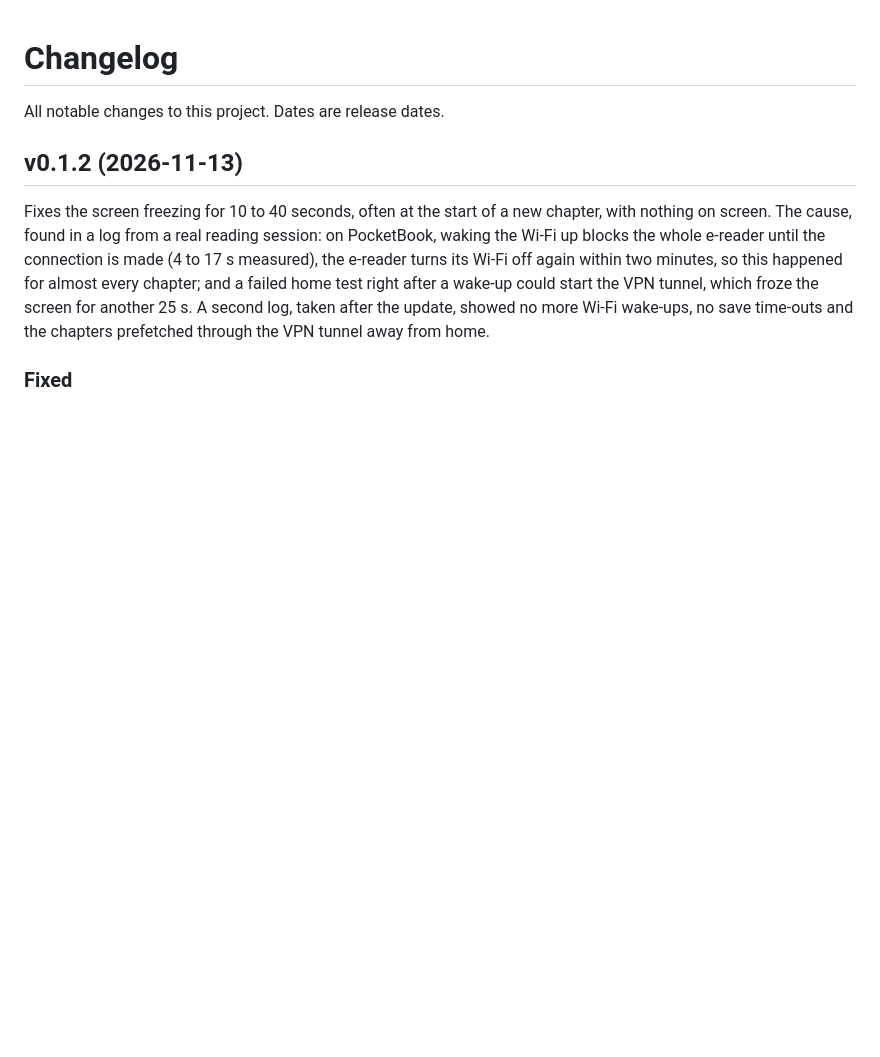
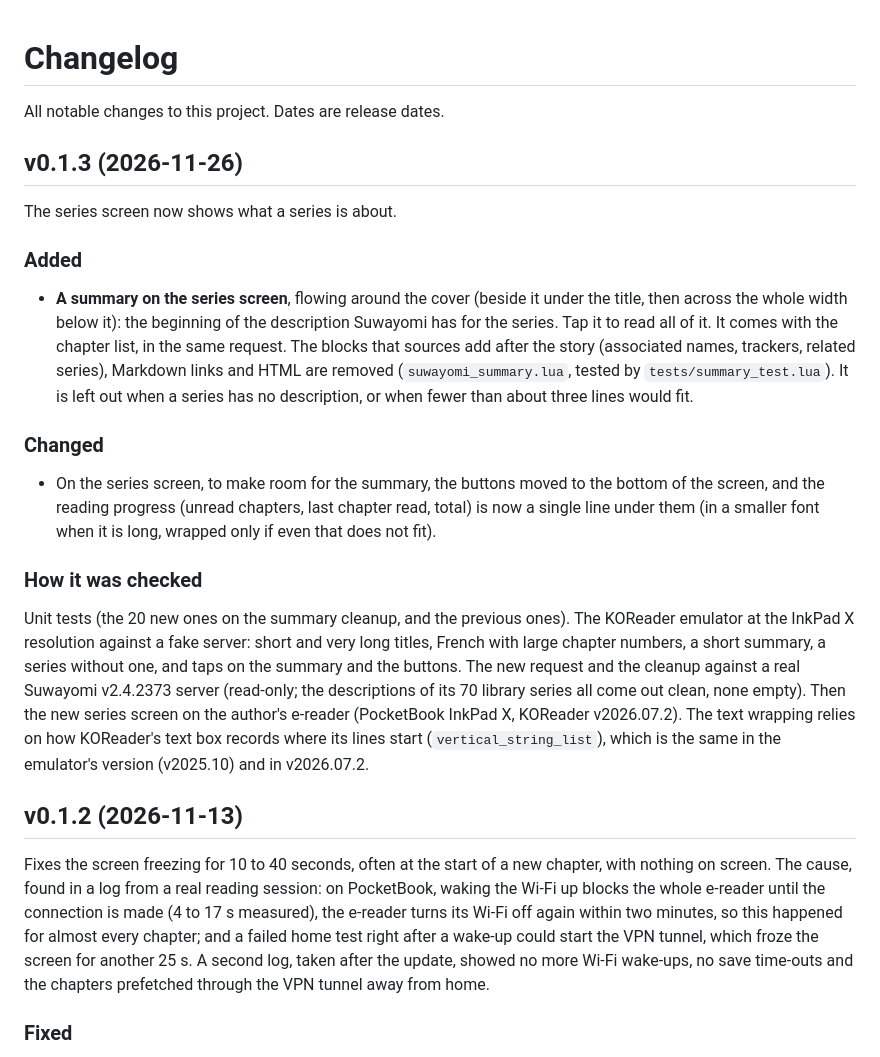
Before and after one commit to sas-web/suwayomi-koreader, a Markdown page: CHANGELOG.md, the part around the change. GitHub-like rendering; blank space fills up the shorter version.

Commit message:
Series screen: a summary flowing around the cover (v0.1.3)
The series screen shows the beginning of the series' description, beside the cover and then across the whole width
below it; a tap opens all of it. It comes with the chapter list, in the same request. The blocks sources append
(trackers, associated names, related series), Markdown links and HTML are removed (suwayomi_summary.lua, with
tests). The buttons moved to the bottom of the screen and the reading progress is now one line under them.

Co-Authored-By: Claude Sonnet 5.5 <noreply@anthropic.com>

```diff
--- a/CHANGELOG.md
+++ b/CHANGELOG.md
@@ -1,6 +1,32 @@
 # Changelog
 
 All notable changes to this project. Dates are release dates.
+
+## v0.1.3 (2026-11-26)
+
+The series screen now shows what a series is about.
+
+### Added
+- **A summary on the series screen**, flowing around the cover (beside it under the title, then across the whole
+  width below it): the beginning of the description Suwayomi has for the series. Tap it to read all of it. It comes
+  with the chapter list, in the same request. The blocks that sources add after the story (associated names,
+  trackers, related series), Markdown links and HTML are removed (`suwayomi_summary.lua`, tested by
+  `tests/summary_test.lua`). It is left out when a series has no description, or when fewer than about three lines
+  would fit.
+
+### Changed
+- On the series screen, to make room for the summary, the buttons moved to the bottom of the screen, and the reading
+  progress (unread chapters, last chapter read, total) is now a single line under them (in a smaller font when it is
+  long, wrapped only if even that does not fit).
+
+### How it was checked
+Unit tests (the 20 new ones on the summary cleanup, and the previous ones). The KOReader emulator at the InkPad X
+resolution against a fake server: short and very long titles, French with large chapter numbers, a short summary, a
+series without one, and taps on the summary and the buttons. The new request and the cleanup against a real Suwayomi
+v2.4.2373 server (read-only; the descriptions of its 70 library series all come out clean, none empty). Then the new
+series screen on the author's e-reader (PocketBook InkPad X, KOReader v2026.07.2). The text wrapping relies on how
+KOReader's text box records where its lines start (`vertical_string_list`), which is the same in the emulator's
+version (v2025.10) and in v2026.07.2.
 
 ## v0.1.2 (2026-11-13)
 
```
Also changed, not shown: README.md (+4 -3 lines), docs/series.png, 6 other files.
